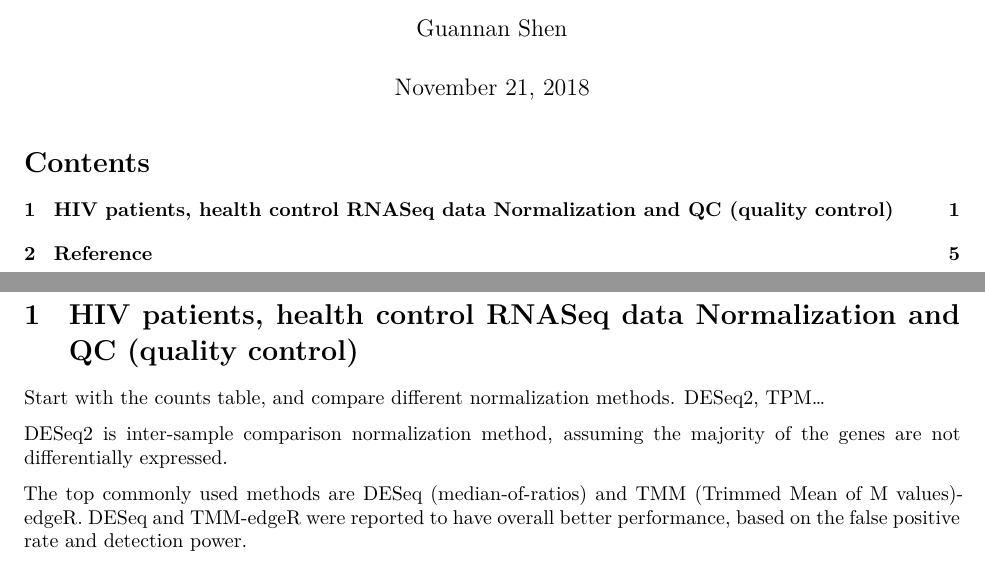
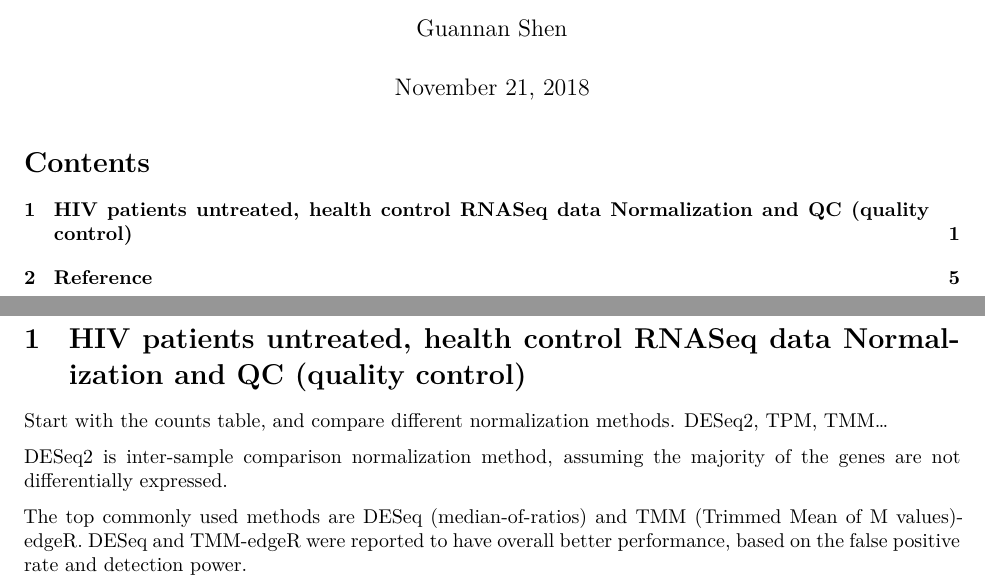
Before and after one commit to Guannan-Shen/Cario_RNASeq_Microbiom_Inte, an R Markdown document (Code/interferome/HIV RNASeq.Rmd): two parts of page 1 of 5, joined at a grey line, cut so that both start at the same text. Rendered offline with R 4.5, knitr and Pandoc, then LaTeX, with nearby package versions; some code elsewhere in the file could not run offline.

Commit message:
TMM normalizaiton, sample names

````diff
--- a/Code/interferome/HIV RNASeq.Rmd
+++ b/Code/interferome/HIV RNASeq.Rmd
@@ -65,8 +65,8 @@ getwd()
 
 ```
 
-# HIV patients, health control RNASeq data Normalization and QC (quality control)
-Start with the counts table, and compare different normalization methods. DESeq2, TPM...
+# HIV patients untreated, health control RNASeq data Normalization and QC (quality control)
+Start with the counts table, and compare different normalization methods. DESeq2, TPM, TMM...
 
 DESeq2 is inter-sample comparison normalization method, assuming the majority of the genes are not differentially expressed.
 
````
